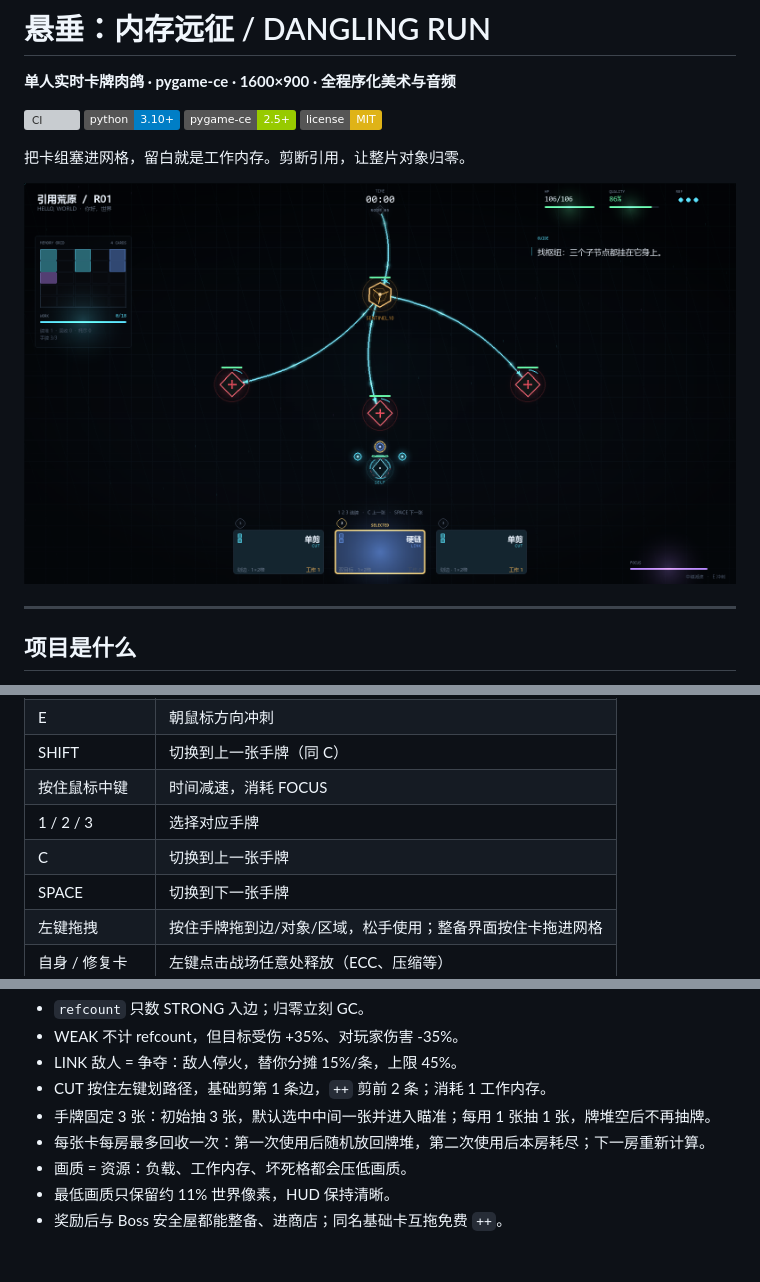
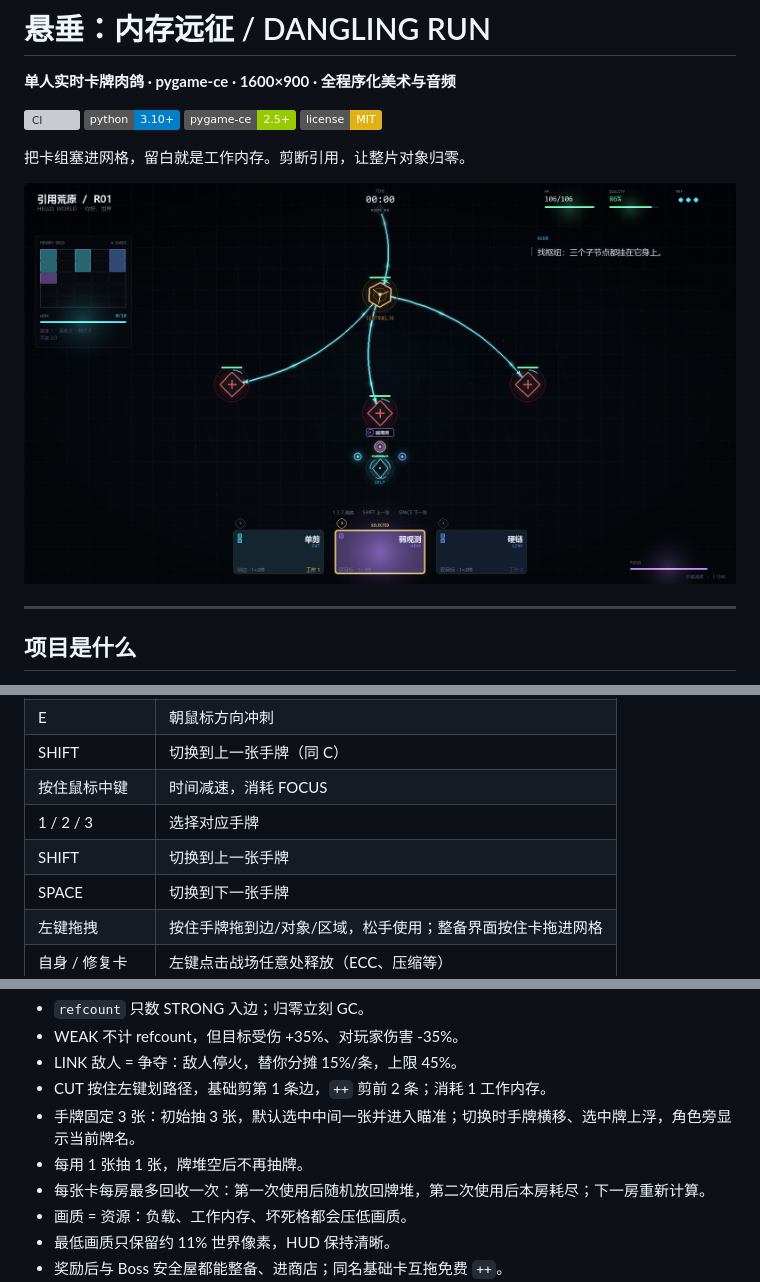
Before and after one commit to Illusion-Countdown/RE-AI, a Markdown page: README.md, 3 parts joined by grey strips. GitHub-like rendering; pictures changed too: screenshots/03_battle.png; badges without logos; blank space fills up the shorter version; grey boxes are pictures that could not be loaded.

```diff
--- a/README.md
+++ b/README.md
@@ -99,7 +99,7 @@ python run.py --shots
 | SHIFT | 切换到上一张手牌（同 C） |
 | 按住鼠标中键 | 时间减速，消耗 FOCUS |
 | 1 / 2 / 3 | 选择对应手牌 |
-| C | 切换到上一张手牌 |
+| SHIFT | 切换到上一张手牌 |
 | SPACE | 切换到下一张手牌 |
 | 左键拖拽 | 按住手牌拖到边/对象/区域，松手使用；整备界面按住卡拖进网格 |
 | 自身 / 修复卡 | 左键点击战场任意处释放（ECC、压缩等） |
@@ -124,7 +124,8 @@ python run.py --shots
 - WEAK 不计 refcount，但目标受伤 +35%、对玩家伤害 -35%。
 - LINK 敌人 = 争夺：敌人停火，替你分摊 15%/条，上限 45%。
 - CUT 按住左键划路径，基础剪第 1 条边，`++` 剪前 2 条；消耗 1 工作内存。
-- 手牌固定 3 张：初始抽 3 张，默认选中中间一张并进入瞄准；每用 1 张抽 1 张，牌堆空后不再抽牌。
+- 手牌固定 3 张：初始抽 3 张，默认选中中间一张并进入瞄准；切换时手牌横移、选中牌上浮，角色旁显示当前牌名。
+- 每用 1 张抽 1 张，牌堆空后不再抽牌。
 - 每张卡每房最多回收一次：第一次使用后随机放回牌堆，第二次使用后本房耗尽；下一房重新计算。
 - 画质 = 资源：负载、工作内存、坏死格都会压低画质。
 - 最低画质只保留约 11% 世界像素，HUD 保持清晰。
```
Also changed, not shown: CHANGELOG.md (+3 -1 lines), docs/CONTENT.md (+3 -1 lines), 5 other files.
